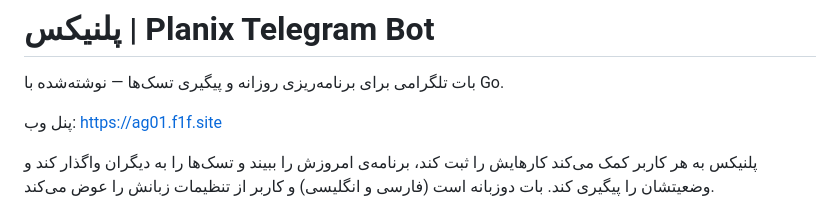
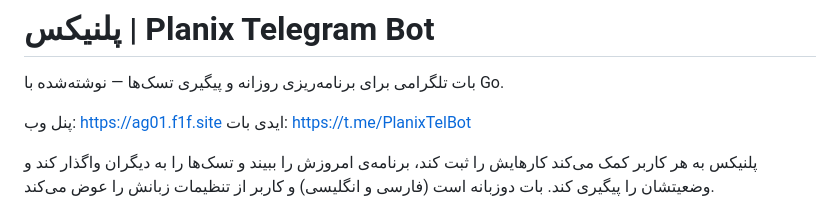
Before and after one commit to AliGhanizade/planix-telegram-bot, a Markdown page: README.md, the part around the change. Rendered like a GitHub page.

Commit message:
Update README with bot ID and features
Added bot ID link and clarified bot features.

```diff
--- a/README.md
+++ b/README.md
@@ -3,6 +3,7 @@
 بات تلگرامی برای برنامه‌ریزی روزانه و پیگیری تسک‌ها — نوشته‌شده با Go.
 
 پنل وب: https://ag01.f1f.site
+ایدی بات: https://t.me/PlanixTelBot
 
 پلنیکس به هر کاربر کمک می‌کند کارهایش را ثبت کند، برنامه‌ی امروزش را ببیند و تسک‌ها را به دیگران واگذار کند و وضعیتشان را پیگیری کند. بات دوزبانه است (فارسی و انگلیسی) و کاربر از تنظیمات زبانش را عوض می‌کند.
 
```
